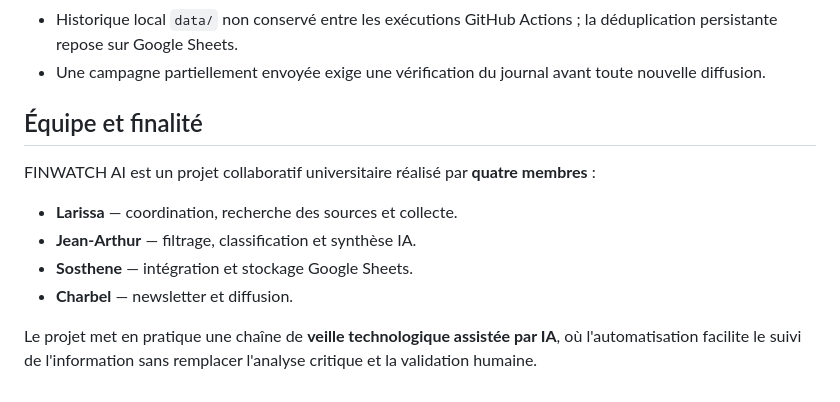
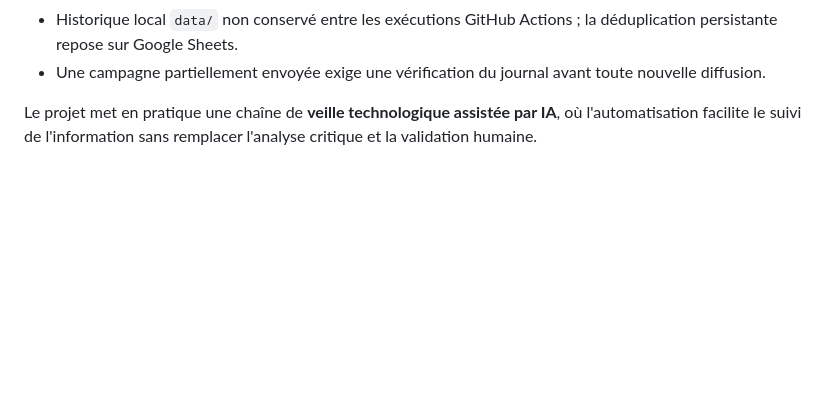
Before and after one commit to Larissa574/finwatch-ai, a Markdown page: README.md, the part around the change. Drawn GitHub-style; blank space fills up the shorter version.

Commit message:
Remove team and purpose details from README
Removed team and purpose section from README.

```diff
--- a/README.md
+++ b/README.md
@@ -250,13 +250,6 @@ Limites connues :
 - Historique local `data/` non conservé entre les exécutions GitHub Actions ; la déduplication persistante repose sur Google Sheets.
 - Une campagne partiellement envoyée exige une vérification du journal avant toute nouvelle diffusion.
 
-## Équipe et finalité
 
-FINWATCH AI est un projet collaboratif universitaire réalisé par **quatre membres** :
-
-- **Larissa** — coordination, recherche des sources et collecte.
-- **Jean-Arthur** — filtrage, classification et synthèse IA.
-- **Sosthene** — intégration et stockage Google Sheets.
-- **Charbel** — newsletter et diffusion.
 
 Le projet met en pratique une chaîne de **veille technologique assistée par IA**, où l'automatisation facilite le suivi de l'information sans remplacer l'analyse critique et la validation humaine.
```
